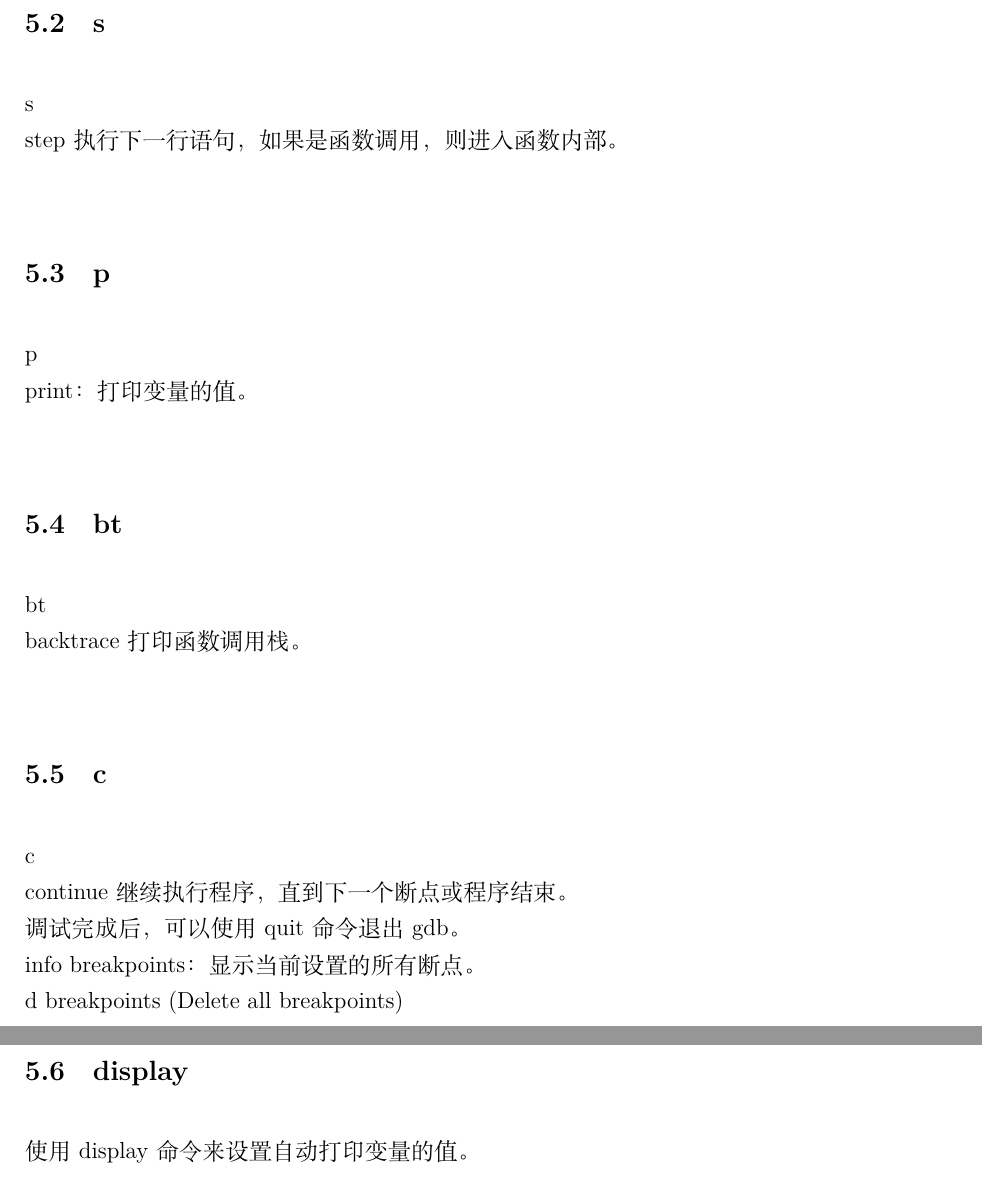
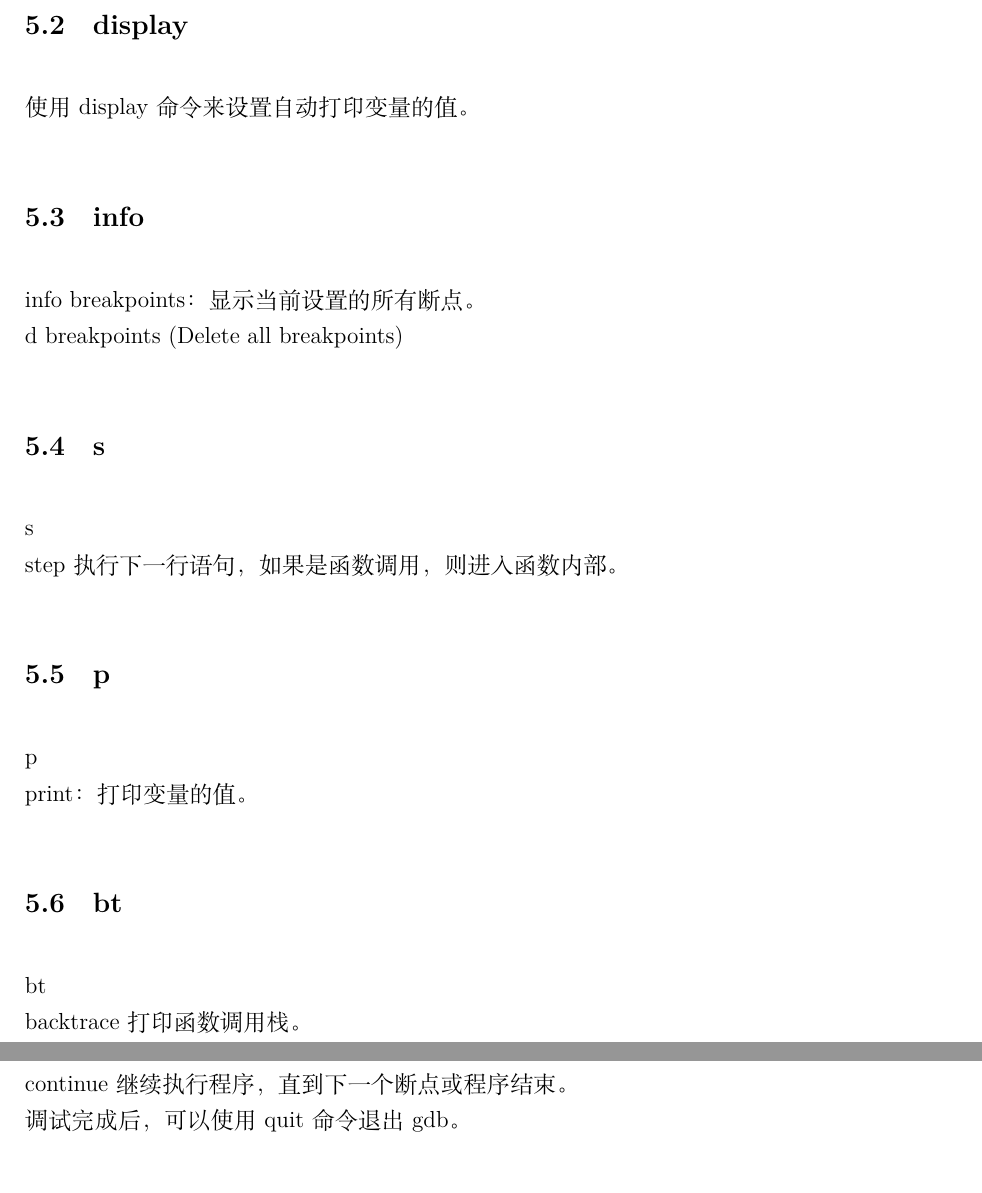
Before and after one commit to shuwenhe/linux, a LaTeX book (tex/linux.tex): two parts of pages 9 and 10 of 11, joined at a grey line, cut so that both start at the same text. Compiled offline with XeLaTeX; an older LaTeX class or package is replaced by its successor.

Commit message:
fix: info

```diff
--- a/tex/linux.tex
+++ b/tex/linux.tex
@@ -157,24 +157,25 @@ break main
 \section{调试命令}
 \subsection{n}
 n\\
-next执行下一行语句，不会进入函数内部。\\
+next执行下一行语句，不会进入函数内部。
+\subsection{display}
+使用display命令来设置自动打印变量的值。
+\subsection{info}
+info breakpoints：显示当前设置的所有断点。\\
+d breakpoints (Delete all breakpoints)
 \subsection{s}
 s\\
-step执行下一行语句，如果是函数调用，则进入函数内部。\\
+step执行下一行语句，如果是函数调用，则进入函数内部。
 \subsection{p}
 p\\
-print：打印变量的值。\\
+print：打印变量的值。
 \subsection{bt}
 bt\\
-backtrace打印函数调用栈。\\
+backtrace打印函数调用栈。
 \subsection{c}
 c\\
 continue继续执行程序，直到下一个断点或程序结束。\\
-调试完成后，可以使用 quit 命令退出 gdb。\\
-info breakpoints：显示当前设置的所有断点。\\
-d breakpoints (Delete all breakpoints)
-\subsection{display}
-使用display命令来设置自动打印变量的值。
+调试完成后，可以使用 quit 命令退出 gdb。
 
 \section{跳转到第几行}
 :3 跳转到第3行\\
```
Also changed, not shown: tex/linux.pdf, 4 other files.
